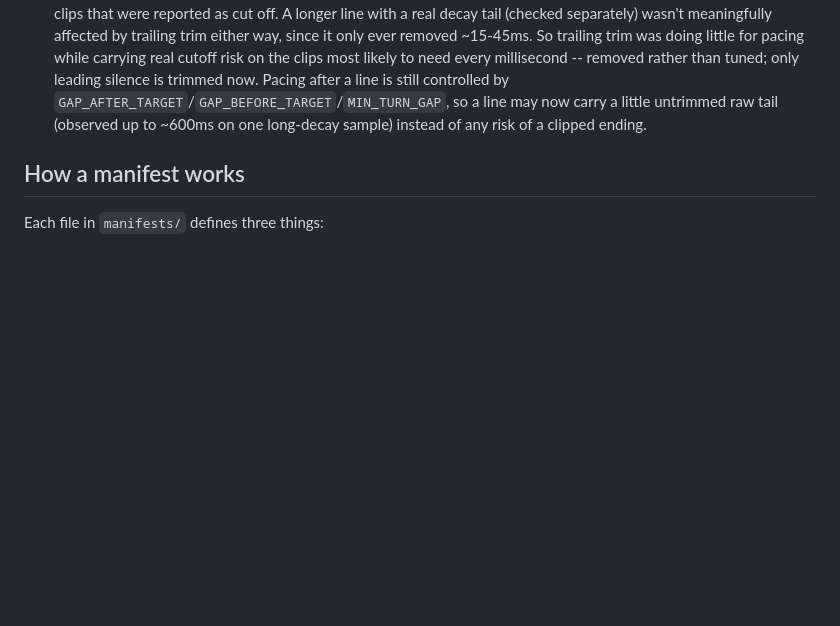
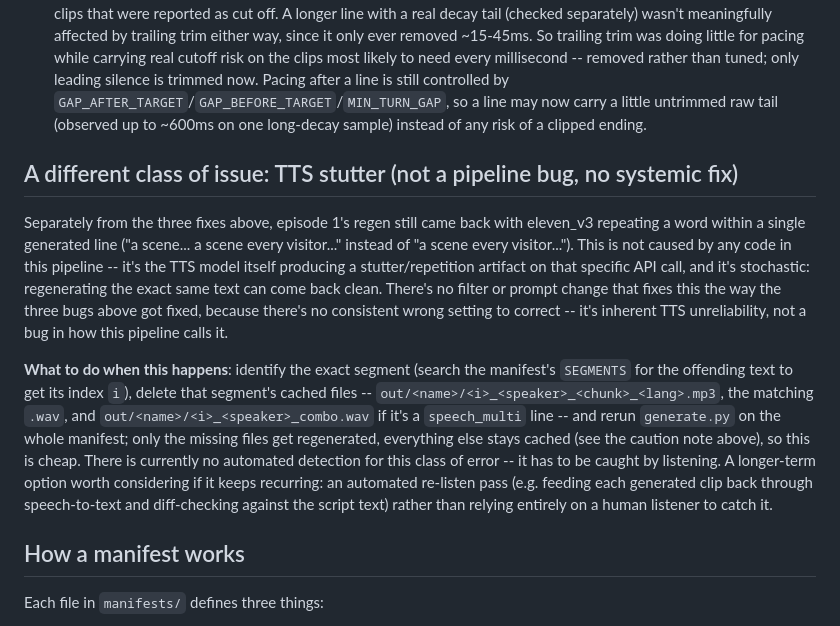
Before and after one commit to ncasti/demo_app, a Markdown page: audio-gen/README.md, the part around the change. GitHub-like rendering; blank space fills up the shorter version.

Commit message:
Document TTS stutter as a distinct, non-systemic issue
Episode 1's regen surfaced a new problem after the three known bugs
were fixed: eleven_v3 repeated "a scene" within a single generated
line. Unlike the three fixes already documented, this isn't caused by
this pipeline's code -- it's a stochastic TTS artifact with no
consistent wrong setting to correct. Documents how to fix an instance
when caught (delete that segment's cached files, rerun -- cheap since
caching means only the missing files regenerate) and flags that
there's currently no automated detection, only listening.

Co-Authored-By: Claude Sonnet 5 <noreply@anthropic.com>
Claude-Session: https://claude.ai/code/session_01YRxagofpCNF45nYFgo4PPs

```diff
--- a/audio-gen/README.md
+++ b/audio-gen/README.md
@@ -55,6 +55,28 @@ wording added below) does nothing on a rerun unless that cached file is deleted
   a line is still controlled by `GAP_AFTER_TARGET`/`GAP_BEFORE_TARGET`/`MIN_TURN_GAP`, so a
   line may now carry a little untrimmed raw tail (observed up to ~600ms on one long-decay
   sample) instead of any risk of a clipped ending.
+
+## A different class of issue: TTS stutter (not a pipeline bug, no systemic fix)
+
+Separately from the three fixes above, episode 1's regen still came back with eleven_v3
+repeating a word within a single generated line ("a scene... a scene every visitor..." instead
+of "a scene every visitor..."). This is not caused by any code in this pipeline -- it's the
+TTS model itself producing a stutter/repetition artifact on that specific API call, and it's
+stochastic: regenerating the exact same text can come back clean. There's no filter or prompt
+change that fixes this the way the three bugs above got fixed, because there's no consistent
+wrong setting to correct -- it's inherent TTS unreliability, not a bug in how this pipeline
+calls it.
+
+**What to do when this happens**: identify the exact segment (search the manifest's `SEGMENTS`
+for the offending text to get its index `i`), delete that segment's cached files --
+`out/<name>/<i>_<speaker>_<chunk>_<lang>.mp3`, the matching `.wav`, and
+`out/<name>/<i>_<speaker>_combo.wav` if it's a `speech_multi` line -- and rerun `generate.py`
+on the whole manifest; only the missing files get regenerated, everything else stays cached
+(see the caution note above), so this is cheap. There is currently no automated detection for
+this class of error -- it has to be caught by listening. A longer-term option worth
+considering if it keeps recurring: an automated re-listen pass (e.g. feeding each generated
+clip back through speech-to-text and diff-checking against the script text) rather than relying
+entirely on a human listener to catch it.
 
 ## How a manifest works
 
```
